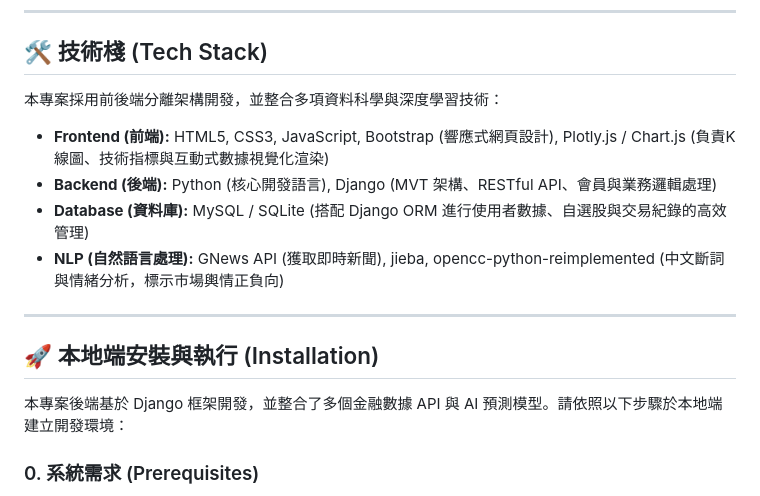
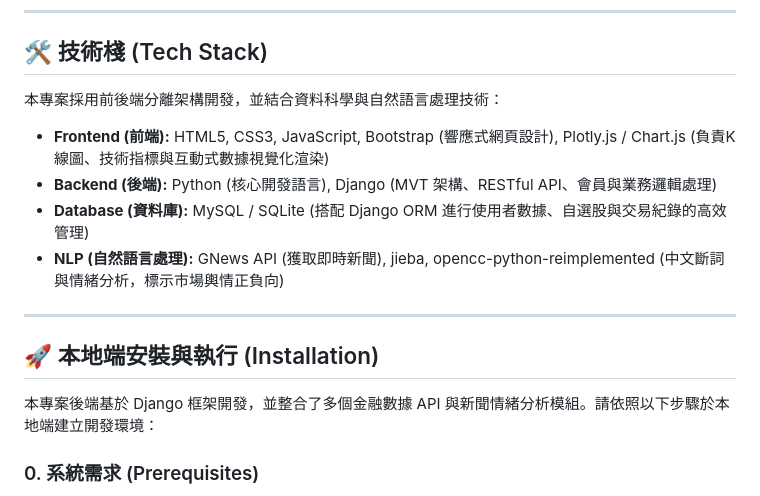
Before and after one commit to chienyutsai/Django_project-Stock-Management, a Markdown page: README.md, the part around the change. GitHub-like rendering.

```diff
--- a/README.md
+++ b/README.md
@@ -32,7 +32,7 @@
 
 ## 🛠️ 技術棧 (Tech Stack)
 
-本專案採用前後端分離架構開發，並整合多項資料科學與深度學習技術：
+本專案採用前後端分離架構開發，並結合資料科學與自然語言處理技術：
 
 * **Frontend (前端):** HTML5, CSS3, JavaScript, Bootstrap (響應式網頁設計), Plotly.js / Chart.js (負責K線圖、技術指標與互動式數據視覺化渲染)
 * **Backend (後端):** Python (核心開發語言), Django (MVT 架構、RESTful API、會員與業務邏輯處理)
@@ -44,7 +44,7 @@
 
 ## 🚀 本地端安裝與執行 (Installation)
 
-本專案後端基於 Django 框架開發，並整合了多個金融數據 API 與 AI 預測模型。請依照以下步驟於本地端建立開發環境：
+本專案後端基於 Django 框架開發，並整合了多個金融數據 API 與新聞情緒分析模組。請依照以下步驟於本地端建立開發環境：
 
 ### 0. 系統需求 (Prerequisites)
 
```
